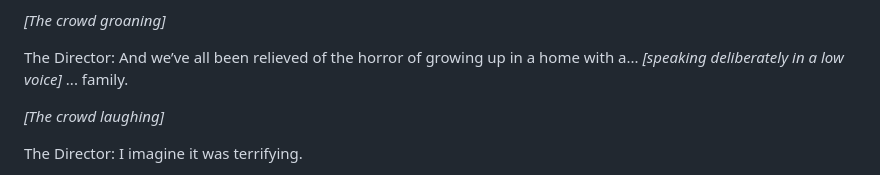
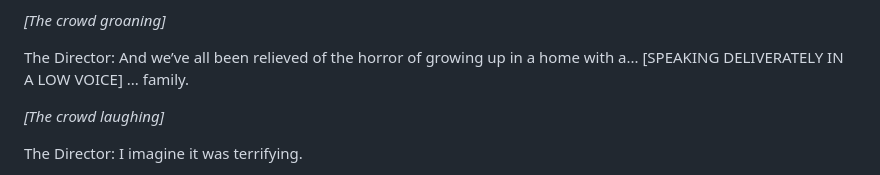
Before and after one commit to sipieng/sipieng.github.io, a Markdown page: transcripts/brave_new_world/brave_new_world_1.md, the part around one of its changes. Rendered like a GitHub page.

```diff
--- a/transcripts/brave_new_world/brave_new_world_1.md
+++ b/transcripts/brave_new_world/brave_new_world_1.md
@@ -198,7 +198,7 @@ crawling about in their insolence...
 
 *[The crowd groaning]*
 
-The Director: And we’ve all been relieved of the horror of growing up in a home with a... *[speaking deliberately in a low voice]* ... family.
+The Director: And we’ve all been relieved of the horror of growing up in a home with a... [SPEAKING DELIVERATELY IN A LOW VOICE] ... family.
 
 *[The crowd laughing]*
 
```
Also changed, not shown: other parts of transcripts/brave_new_world/brave_new_world_1.md (+13 -7 lines).
